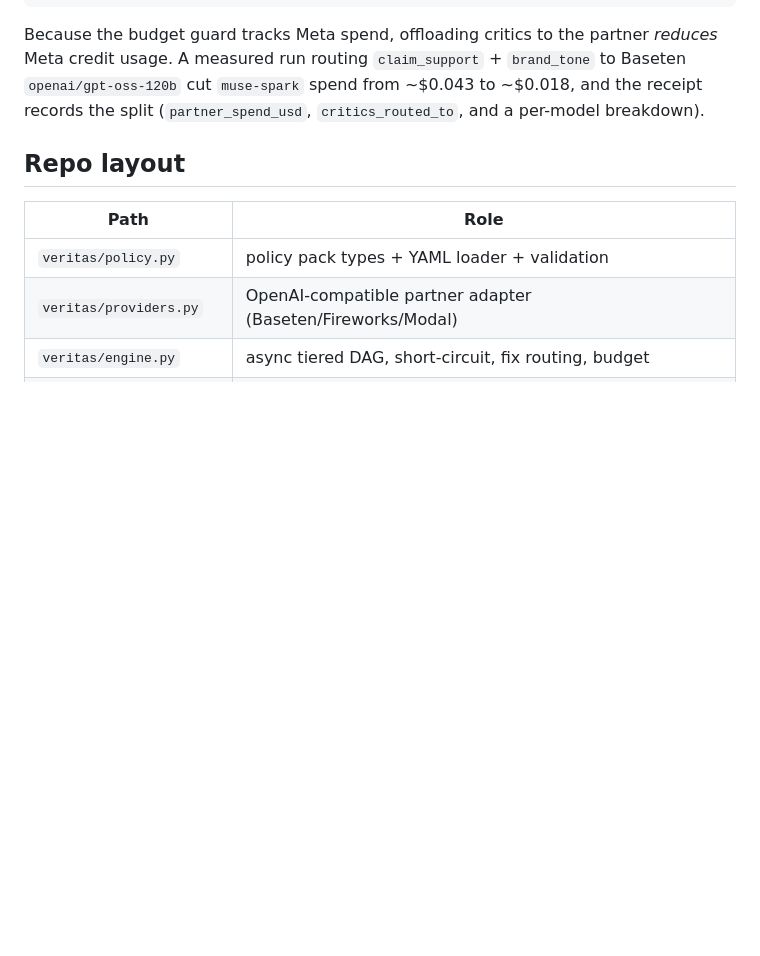
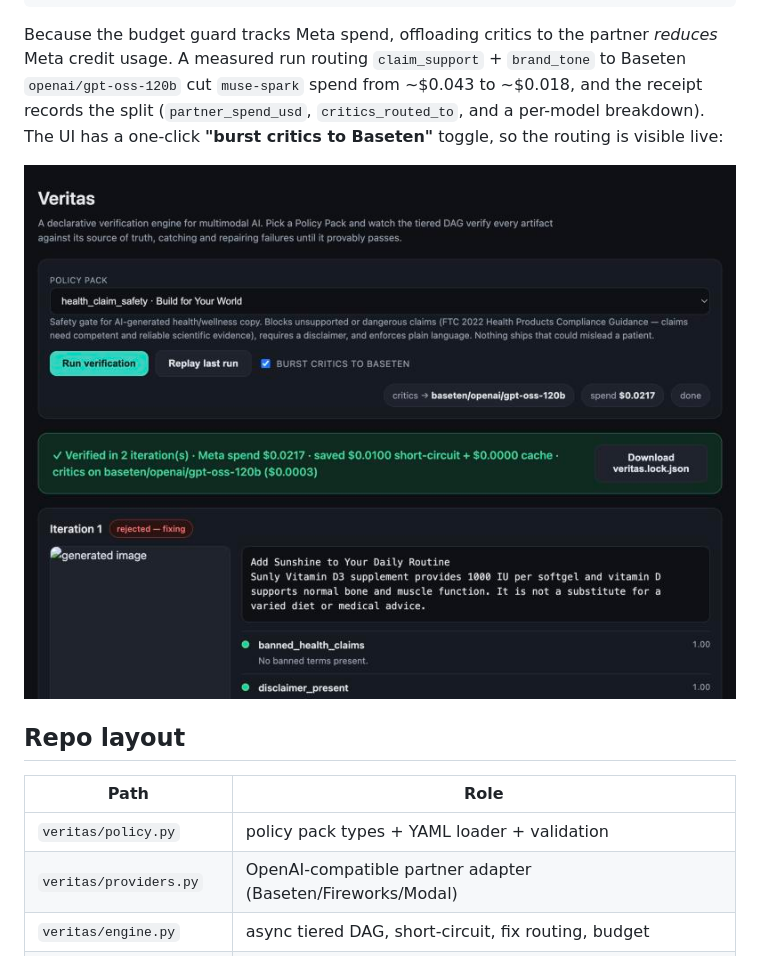
Before and after one commit to princechoudhary16/veritas, a Markdown page: README.md, the part around the change. GitHub-like rendering; pictures changed too: docs/ui-partner.jpg (added); blank space fills up the shorter version.

Commit message:
docs: show the hybrid-routing UI toggle in the README

```diff
--- a/README.md
+++ b/README.md
@@ -132,7 +132,10 @@ Because the budget guard tracks Meta spend, offloading critics to the partner
 *reduces* Meta credit usage. A measured run routing `claim_support` + `brand_tone`
 to Baseten `openai/gpt-oss-120b` cut `muse-spark` spend from ~$0.043 to ~$0.018,
 and the receipt records the split (`partner_spend_usd`, `critics_routed_to`, and
-a per-model breakdown).
+a per-model breakdown). The UI has a one-click **"burst critics to Baseten"**
+toggle, so the routing is visible live:
+
+![Hybrid routing: text critics on Baseten, generation and SAM 3.1 on Meta](docs/ui-partner.jpg)
 
 ## Repo layout
 
```
